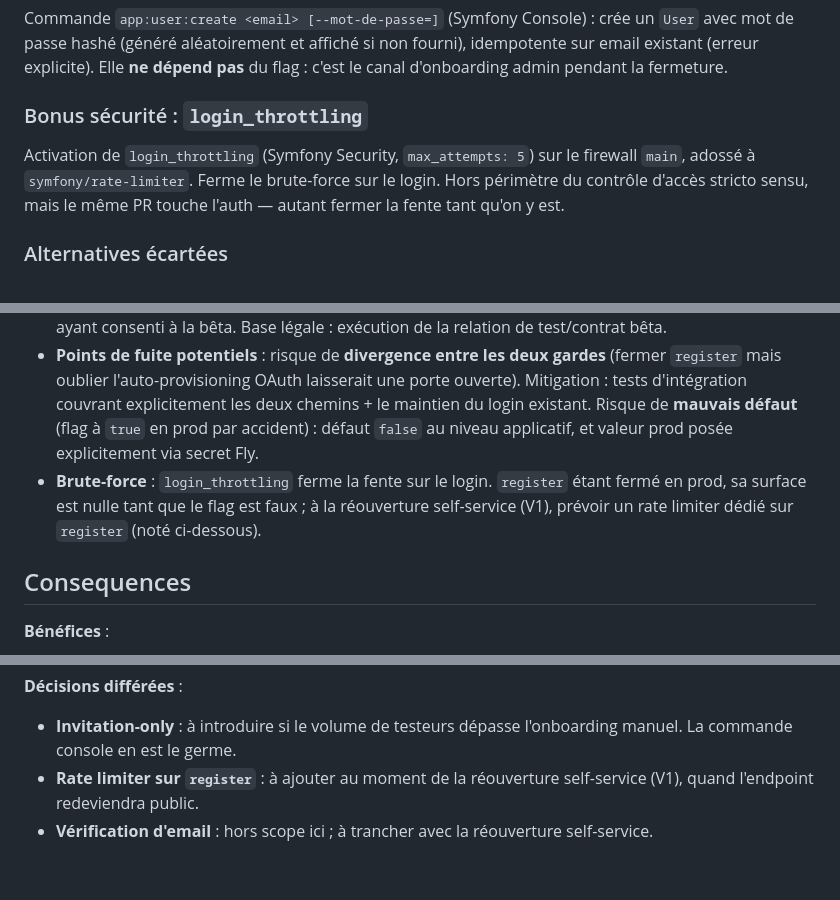
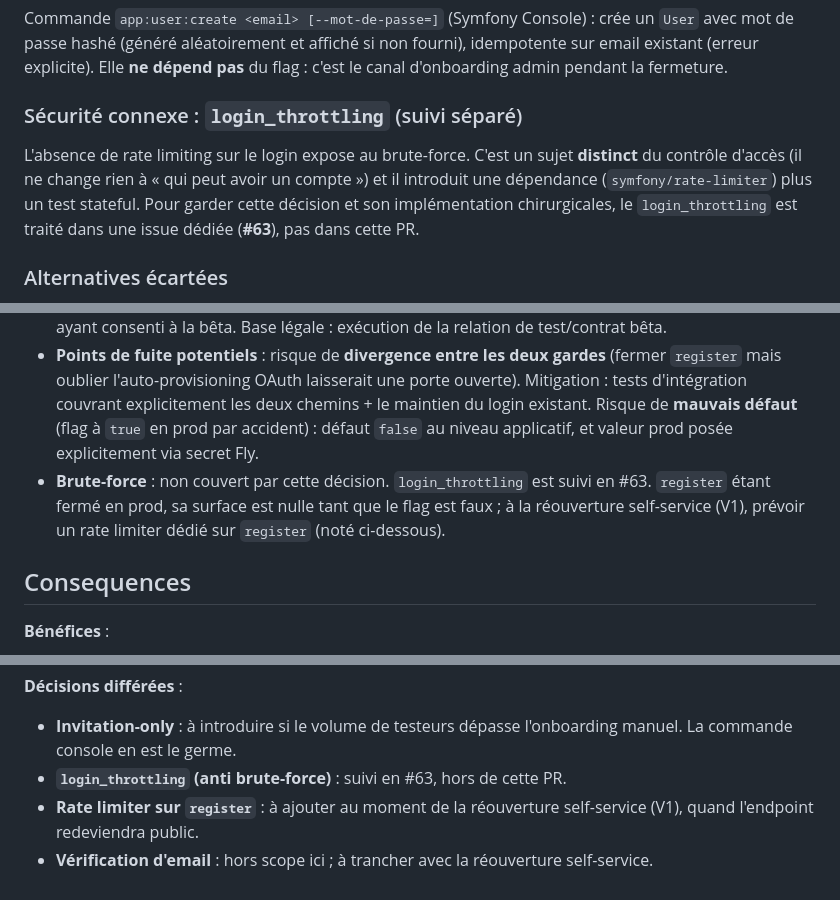
Before and after one commit to maxgloag/cordeau, a Markdown page: docs/adr/0021-acces-restreint-beta.md, 3 parts joined by grey strips. Rendered like a GitHub page.

Commit message:
docs(adr): 0021 — sortir login_throttling du périmètre (suivi en #63)

```diff
--- a/docs/adr/0021-acces-restreint-beta.md
+++ b/docs/adr/0021-acces-restreint-beta.md
@@ -52,9 +52,9 @@ Points de garde :
 
 Commande `app:user:create <email> [--mot-de-passe=]` (Symfony Console) : crée un `User` avec mot de passe hashé (généré aléatoirement et affiché si non fourni), idempotente sur email existant (erreur explicite). Elle **ne dépend pas** du flag : c'est le canal d'onboarding admin pendant la fermeture.
 
-### Bonus sécurité : `login_throttling`
+### Sécurité connexe : `login_throttling` (suivi séparé)
 
-Activation de `login_throttling` (Symfony Security, `max_attempts: 5`) sur le firewall `main`, adossé à `symfony/rate-limiter`. Ferme le brute-force sur le login. Hors périmètre du contrôle d'accès stricto sensu, mais le même PR touche l'auth — autant fermer la fente tant qu'on y est.
+L'absence de rate limiting sur le login expose au brute-force. C'est un sujet **distinct** du contrôle d'accès (il ne change rien à « qui peut avoir un compte ») et il introduit une dépendance (`symfony/rate-limiter`) plus un test stateful. Pour garder cette décision et son implémentation chirurgicales, le `login_throttling` est traité dans une issue dédiée (**#63**), pas dans cette PR.
 
 ### Alternatives écartées
 
@@ -69,7 +69,7 @@ Activation de `login_throttling` (Symfony Security, `max_attempts: 5`) sur le fi
 - **Auth / tokens** : la garde ne change pas le modèle de tokens (cf [ADR 0003](0003-tokens-opaques-mobile.md)) ; elle empêche seulement l'émission d'un token à un `User` nouvellement créé quand le flag est faux. Le login des comptes existants est volontairement intact.
 - **Données personnelles (RGPD)** : la décision **diminue** la collecte — moins de comptes (donc moins d'emails) créés par des tiers non sollicités. La commande console crée des comptes pour des testeurs ayant consenti à la bêta. Base légale : exécution de la relation de test/contrat bêta.
 - **Points de fuite potentiels** : risque de **divergence entre les deux gardes** (fermer `register` mais oublier l'auto-provisioning OAuth laisserait une porte ouverte). Mitigation : tests d'intégration couvrant explicitement les deux chemins + le maintien du login existant. Risque de **mauvais défaut** (flag à `true` en prod par accident) : défaut `false` au niveau applicatif, et valeur prod posée explicitement via secret Fly.
-- **Brute-force** : `login_throttling` ferme la fente sur le login. `register` étant fermé en prod, sa surface est nulle tant que le flag est faux ; à la réouverture self-service (V1), prévoir un rate limiter dédié sur `register` (noté ci-dessous).
+- **Brute-force** : non couvert par cette décision. `login_throttling` est suivi en #63. `register` étant fermé en prod, sa surface est nulle tant que le flag est faux ; à la réouverture self-service (V1), prévoir un rate limiter dédié sur `register` (noté ci-dessous).
 
 ## Consequences
 
@@ -88,5 +88,6 @@ Activation de `login_throttling` (Symfony Security, `max_attempts: 5`) sur le fi
 **Décisions différées** :
 
 - **Invitation-only** : à introduire si le volume de testeurs dépasse l'onboarding manuel. La commande console en est le germe.
+- **`login_throttling` (anti brute-force)** : suivi en #63, hors de cette PR.
 - **Rate limiter sur `register`** : à ajouter au moment de la réouverture self-service (V1), quand l'endpoint redeviendra public.
 - **Vérification d'email** : hors scope ici ; à trancher avec la réouverture self-service.
```
